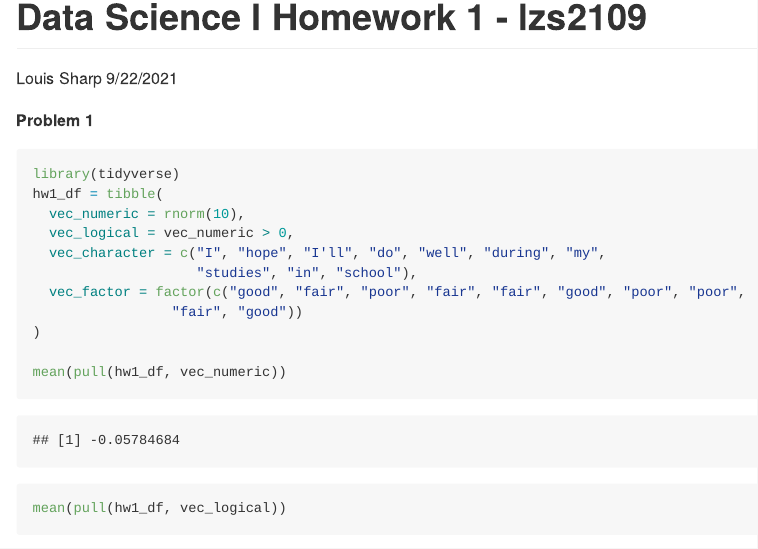
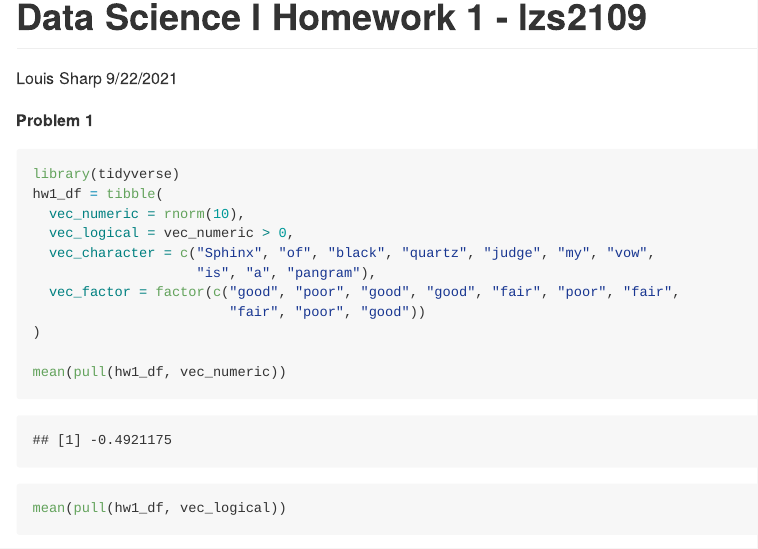
Before and after one commit to lzsdotcom/p8105_hw1_lzs2109, an R Markdown document (p8105_hw1_lzs2109.Rmd): the page in a window 1100 px wide, from its top. The pictures show the output file p8105_hw1_lzs2109.md that the author committed with the source, drawn offline in the style of GitHub.

Commit message:
cleaned title problem 0.2 / 1 removed $ operators and replaced with pull() per professors recommendations problem 1 updated character string

```diff
--- a/p8105_hw1_lzs2109.Rmd
+++ b/p8105_hw1_lzs2109.Rmd
@@ -12,10 +12,10 @@ library(tidyverse)
 hw1_df = tibble(
   vec_numeric = rnorm(10),
   vec_logical = vec_numeric > 0,
-  vec_character = c("I", "hope", "I'll", "do", "well", "during", "my",
-                    "studies", "in", "school"),
-  vec_factor = factor(c("good", "fair", "poor", "fair", "fair", "good", "poor", "poor",
-                 "fair", "good"))
+  vec_character = c("Sphinx", "of", "black", "quartz", "judge", "my", "vow",
+                    "is", "a", "pangram"),
+  vec_factor = factor(c("good", "poor", "good", "good", "fair", "poor", "fair",
+                        "fair", "poor", "good"))
 )
 
 mean(pull(hw1_df, vec_numeric))
```
Also changed, not shown: p8105_hw1_lzs2109.md, penguin_plot.pdf.
